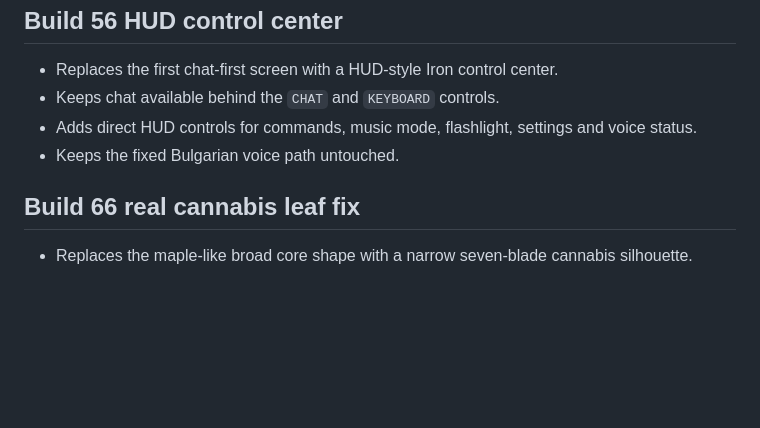
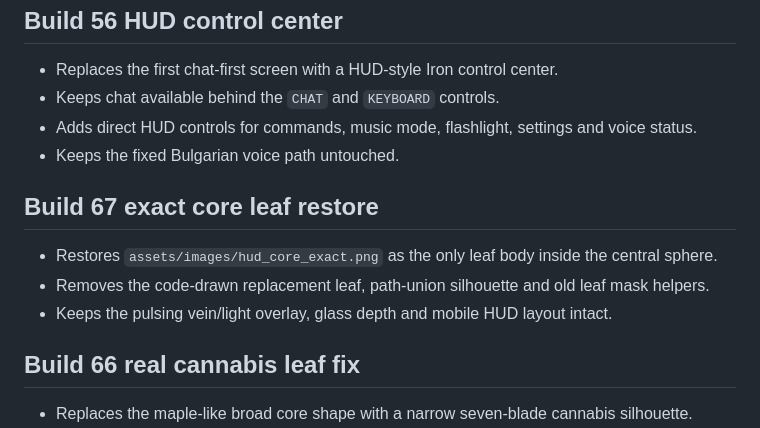
Before and after one commit to dimitrovmilan64-alt/iron-music-420-ai, a Markdown page: CHANGELOG_V340_SINGLE_CHAT_VOICE_CORE.md, the part around one of its changes. Rendered like a GitHub page; blank space fills up the shorter version.

```diff
--- a/CHANGELOG_V340_SINGLE_CHAT_VOICE_CORE.md
+++ b/CHANGELOG_V340_SINGLE_CHAT_VOICE_CORE.md
@@ -96,6 +96,12 @@
 - Keeps the fixed Bulgarian voice path untouched.
 
 
+## Build 67 exact core leaf restore
+
+- Restores `assets/images/hud_core_exact.png` as the only leaf body inside the central sphere.
+- Removes the code-drawn replacement leaf, path-union silhouette and old leaf mask helpers.
+- Keeps the pulsing vein/light overlay, glass depth and mobile HUD layout intact.
+
 ## Build 66 real cannabis leaf fix
 
 - Replaces the maple-like broad core shape with a narrow seven-blade cannabis silhouette.
```
Also changed, not shown: other parts of CHANGELOG_V340_SINGLE_CHAT_VOICE_CORE.md (+0 -48 lines).
